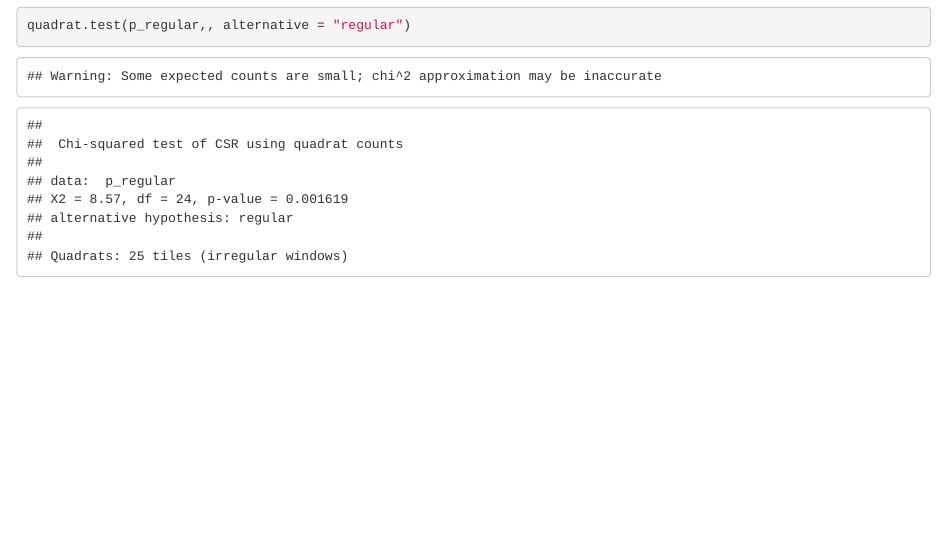
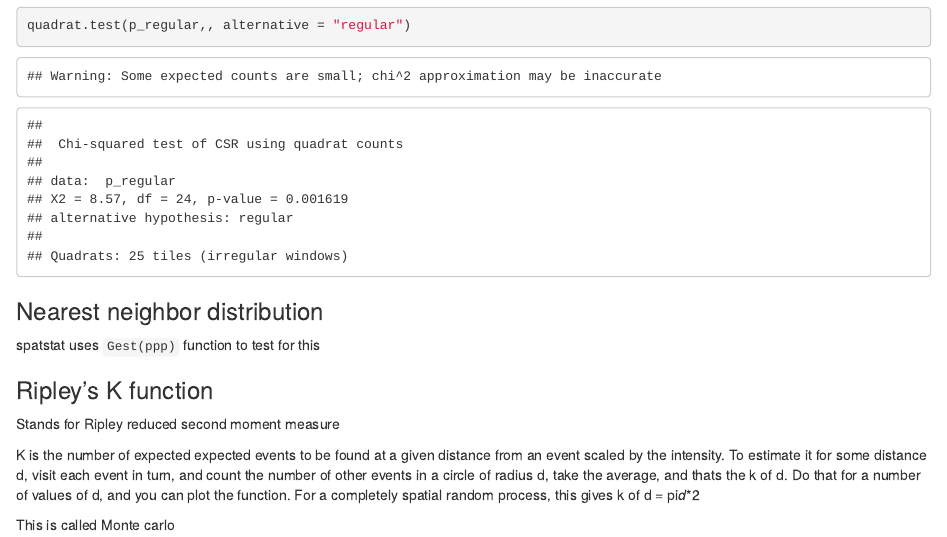
Before and after one commit to OchiengHosea/rspatstats, an R Markdown document (Spatial Statististics Intro.Rmd): the page in a window 1100 px wide, from 7360 px down. Rendered offline with R 4.5, knitr and Pandoc, with nearby package versions; code that draws random numbers runs with fixed seeds of ours.

Commit message:
Other distribution tests

````diff
--- a/Spatial Statististics Intro.Rmd
+++ b/Spatial Statististics Intro.Rmd
@@ -137,3 +137,15 @@ plot(p_regular)
 quadrat.test(p_cluster, alternative="clustered")
 quadrat.test(p_regular,, alternative = "regular")
 ```
+
+### Nearest neighbor distribution
+
+spatstat uses `Gest(ppp)` function to test for this
+
+### Ripley's K function
+
+Stands for Ripley reduced second moment measure
+
+K is the number of expected expected events to be found at a given distance from an event scaled by the intensity. To estimate it for some distance d, visit each event in turn, and count the number of other events in a circle of radius d, take the average, and thats the k of d. Do that for a number of values of d, and you can plot the function. For a completely spatial random process, this gives k of d = pi*d*\*2
+
+This is called Monte carlo
````
Also changed, not shown: Spatial Statististics Intro.nb.html.
